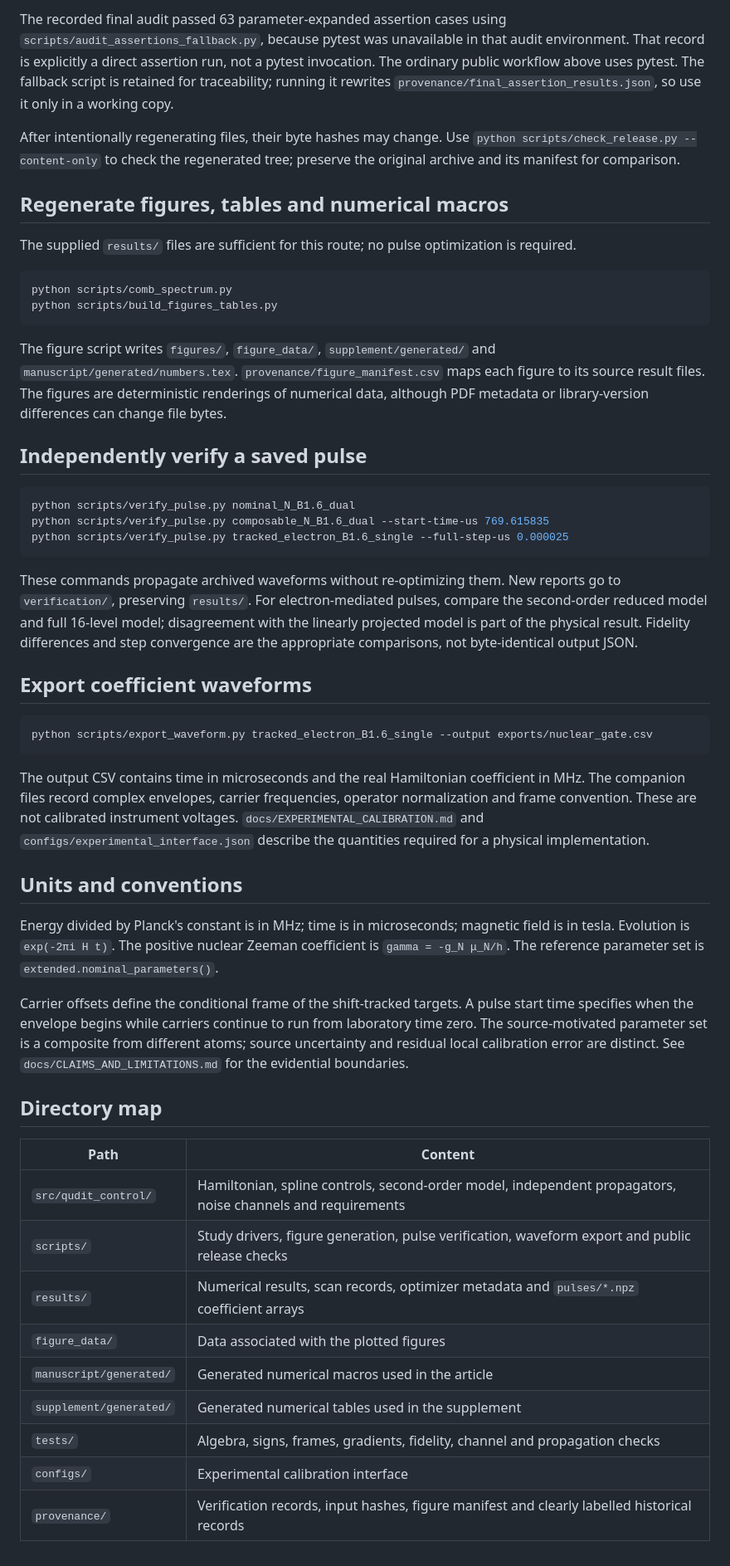
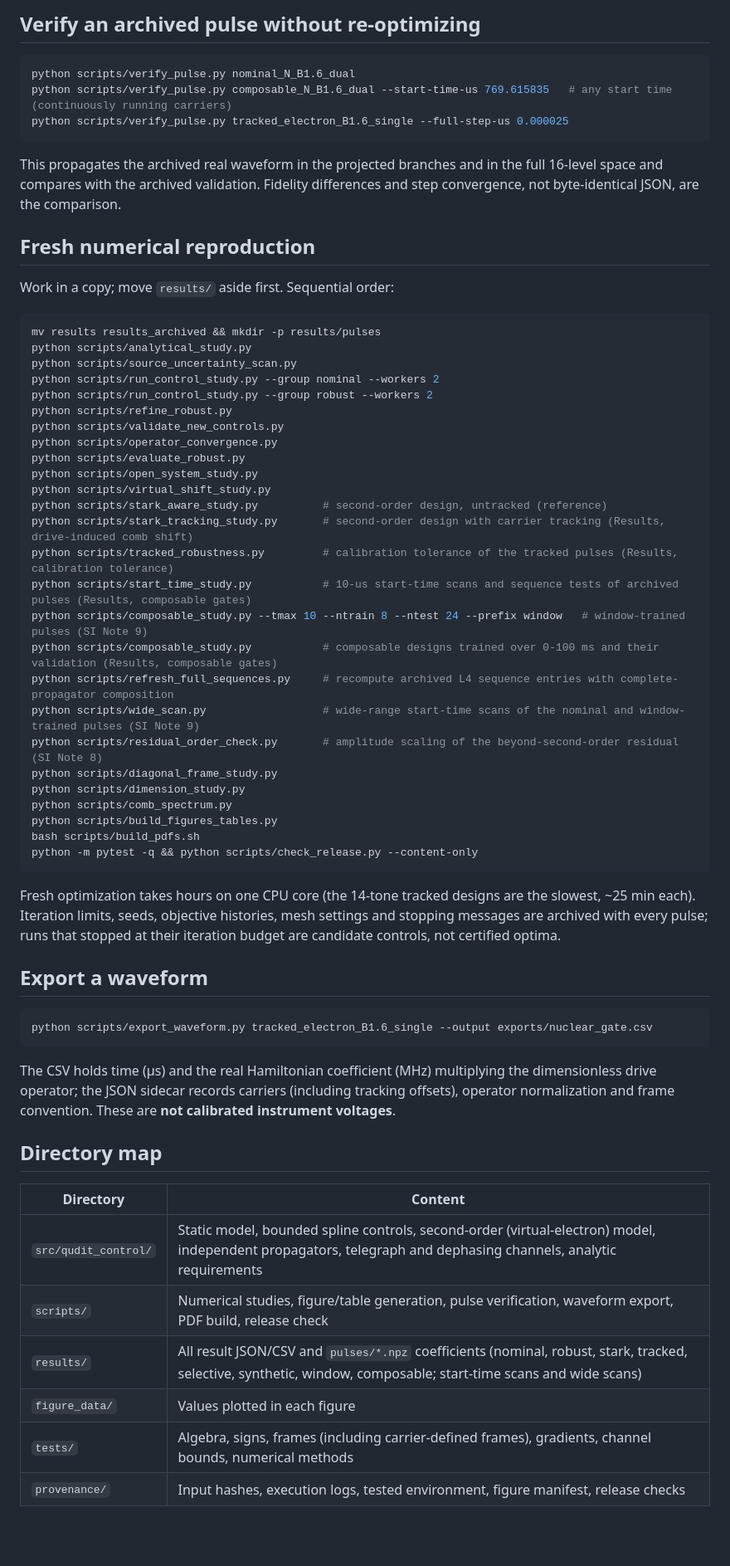
Before and after one commit to vishwaka-2419/surface-nuclear-qudit-control-v5.2.1, a Markdown page: README.md, the part around one of its changes. Shown at 83% size. GitHub-like rendering; blank space fills up the shorter version.

Commit message:
Revise README for clarity and additional resources
Updated README to include public records and repository details.

````diff
--- a/README.md
+++ b/README.md
@@ -42,53 +58,64 @@ The release checker validates required scientific files, completed pulse metadat
 
-The recorded final audit passed 63 parameter-expanded assertion cases using `scripts/audit_assertions_fallback.py`, because pytest was unavailable in that audit environment. That record is explicitly a direct assertion run, not a pytest invocation. The ordinary public workflow above uses pytest. The fallback script is retained for traceability; running it rewrites `provenance/final_assertion_results.json`, so use it only in a working copy.
-
-After intentionally regenerating files, their byte hashes may change. Use `python scripts/check_release.py --content-only` to check the regenerated tree; preserve the original archive and its manifest for comparison.
-
-## Regenerate figures, tables and numerical macros
-
-The supplied `results/` files are sufficient for this route; no pulse optimization is required.
-
-```bash
-python scripts/comb_spectrum.py
-python scripts/build_figures_tables.py
-```
-
-The figure script writes `figures/`, `figure_data/`, `supplement/generated/` and `manuscript/generated/numbers.tex`. `provenance/figure_manifest.csv` maps each figure to its source result files. The figures are deterministic renderings of numerical data, although PDF metadata or library-version differences can change file bytes.
-
-## Independently verify a saved pulse
+## Verify an archived pulse without re-optimizing
 
 ```bash
 python scripts/verify_pulse.py nominal_N_B1.6_dual
-python scripts/verify_pulse.py composable_N_B1.6_dual --start-time-us 769.615835
+python scripts/verify_pulse.py composable_N_B1.6_dual --start-time-us 769.615835   # any start time (continuously running carriers)
 python scripts/verify_pulse.py tracked_electron_B1.6_single --full-step-us 0.000025
 ```
 
-These commands propagate archived waveforms without re-optimizing them. New reports go to `verification/`, preserving `results/`. For electron-mediated pulses, compare the second-order reduced model and full 16-level model; disagreement with the linearly projected model is part of the physical result. Fidelity differences and step convergence are the appropriate comparisons, not byte-identical output JSON.
+This propagates the archived real waveform in the projected branches and in the full 16-level space and compares with the archived validation. Fidelity differences and step convergence, not byte-identical JSON, are the comparison.
 
-## Export coefficient waveforms
+## Fresh numerical reproduction
+
+Work in a copy; move `results/` aside first. Sequential order:
+
+```bash
+mv results results_archived && mkdir -p results/pulses
+python scripts/analytical_study.py
+python scripts/source_uncertainty_scan.py
+python scripts/run_control_study.py --group nominal --workers 2
+python scripts/run_control_study.py --group robust --workers 2
+python scripts/refine_robust.py
+python scripts/validate_new_controls.py
+python scripts/operator_convergence.py
+python scripts/evaluate_robust.py
+python scripts/open_system_study.py
+python scripts/virtual_shift_study.py
+python scripts/stark_aware_study.py          # second-order design, untracked (reference)
+python scripts/stark_tracking_study.py       # second-order design with carrier tracking (Results, drive-induced comb shift)
+python scripts/tracked_robustness.py         # calibration tolerance of the tracked pulses (Results, calibration tolerance)
+python scripts/start_time_study.py           # 10-us start-time scans and sequence tests of archived pulses (Results, composable gates)
+python scripts/composable_study.py --tmax 10 --ntrain 8 --ntest 24 --prefix window   # window-trained pulses (SI Note 9)
+python scripts/composable_study.py           # composable designs trained over 0-100 ms and their validation (Results, composable gates)
+python scripts/refresh_full_sequences.py     # recompute archived L4 sequence entries with complete-propagator composition
+python scripts/wide_scan.py                  # wide-range start-time scans of the nominal and window-trained pulses (SI Note 9)
+python scripts/residual_order_check.py       # amplitude scaling of the beyond-second-order residual (SI Note 8)
+python scripts/diagonal_frame_study.py
+python scripts/dimension_study.py
+python scripts/comb_spectrum.py
+python scripts/build_figures_tables.py
+bash scripts/build_pdfs.sh
+python -m pytest -q && python scripts/check_release.py --content-only
+```
+
+Fresh optimization takes hours on one CPU core (the 14-tone tracked designs are the slowest, ~25 min each). Iteration limits, seeds, objective histories, mesh settings and stopping messages are archived with every pulse; runs that stopped at their iteration budget are candidate controls, not certified optima.
+
+## Export a waveform
 
 ```bash
 python scripts/export_waveform.py tracked_electron_B1.6_single --output exports/nuclear_gate.csv
 ```
 
-The output CSV contains time in microseconds and the real Hamiltonian coefficient in MHz. The companion files record complex envelopes, carrier frequencies, operator normalization and frame convention. These are not calibrated instrument voltages. `docs/EXPERIMENTAL_CALIBRATION.md` and `configs/experimental_interface.json` describe the quantities required for a physical implementation.
-
-## Units and conventions
-
-Energy divided by Planck's constant is in MHz; time is in microseconds; magnetic field is in tesla. Evolution is `exp(-2πi H t)`. The positive nuclear Zeeman coefficient is `gamma = -g_N μ_N/h`. The reference parameter set is `extended.nominal_parameters()`.
-
-Carrier offsets define the conditional frame of the shift-tracked targets. A pulse start time specifies when the envelope begins while carriers continue to run from laboratory time zero. The source-motivated parameter set is a composite from different atoms; source uncertainty and residual local calibration error are distinct. See `docs/CLAIMS_AND_LIMITATIONS.md` for the evidential boundaries.
+The CSV holds time (µs) and the real Hamiltonian coefficient (MHz) multiplying the dimensionless drive operator; the JSON sidecar records carriers (including tracking offsets), operator normalization and frame convention. These are **not calibrated instrument voltages**.
 
 ## Directory map
 
-| Path | Content |
+| Directory | Content |
 |---|---|
-| `src/qudit_control/` | Hamiltonian, spline controls, second-order model, independent propagators, noise channels and requirements |
-| `scripts/` | Study drivers, figure generation, pulse verification, waveform export and public release checks |
-| `results/` | Numerical results, scan records, optimizer metadata and `pulses/*.npz` coefficient arrays |
-| `figure_data/` | Data associated with the plotted figures |
-| `manuscript/generated/` | Generated numerical macros used in the article |
-| `supplement/generated/` | Generated numerical tables used in the supplement |
-| `tests/` | Algebra, signs, frames, gradients, fidelity, channel and propagation checks |
-| `configs/` | Experimental calibration interface |
-| `provenance/` | Verification records, input hashes, figure manifest and clearly labelled historical records |
+| `src/qudit_control/` | Static model, bounded spline controls, second-order (virtual-electron) model, independent propagators, telegraph and dephasing channels, analytic requirements |
+| `scripts/` | Numerical studies, figure/table generation, pulse verification, waveform export, PDF build, release check |
+| `results/` | All result JSON/CSV and `pulses/*.npz` coefficients (nominal, robust, stark, tracked, selective, synthetic, window, composable; start-time scans and wide scans) |
+| `figure_data/` | Values plotted in each figure |
+| `tests/` | Algebra, signs, frames (including carrier-defined frames), gradients, channel bounds, numerical methods |
+| `provenance/` | Input hashes, execution logs, tested environment, figure manifest, release checks |
````
Also changed, not shown: other parts of README.md (+36 -20 lines).
